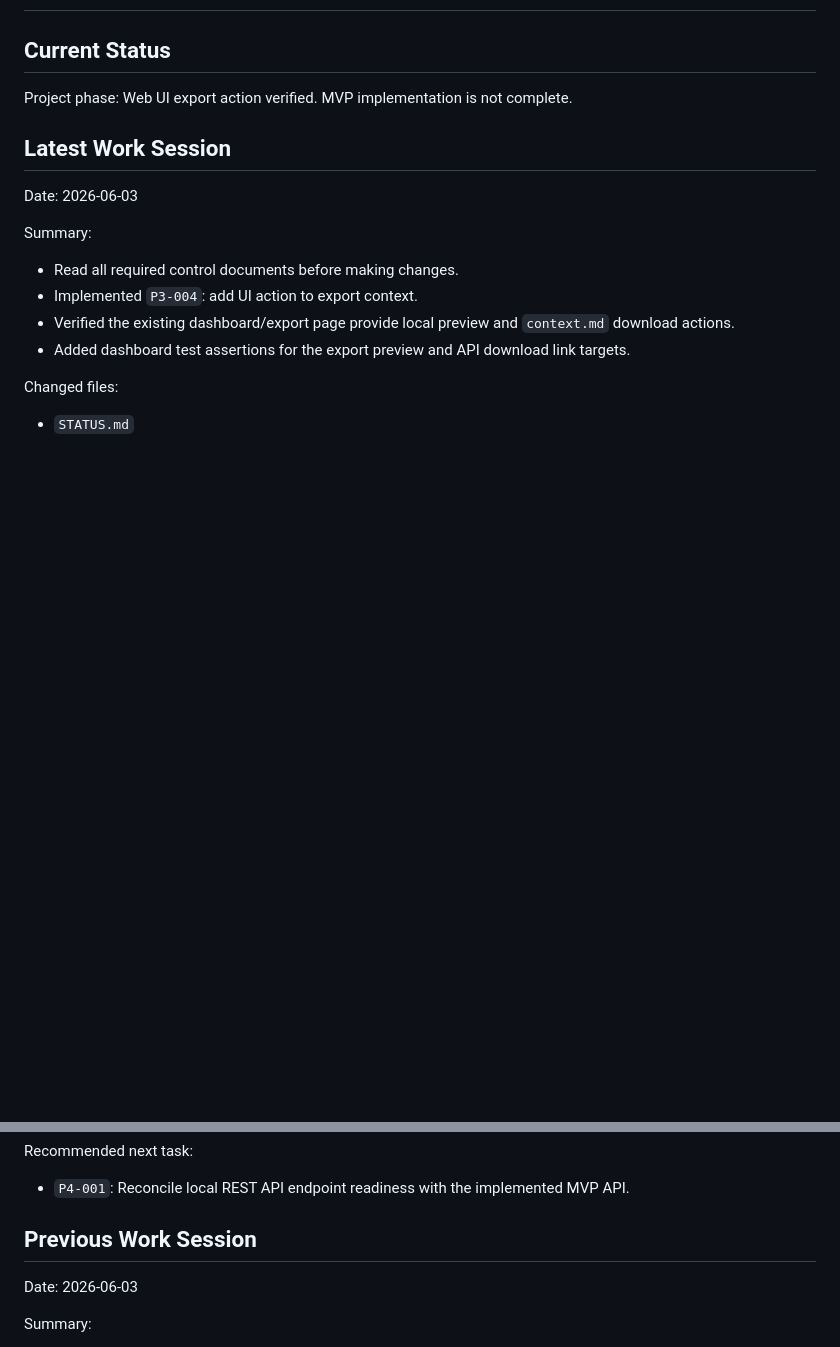
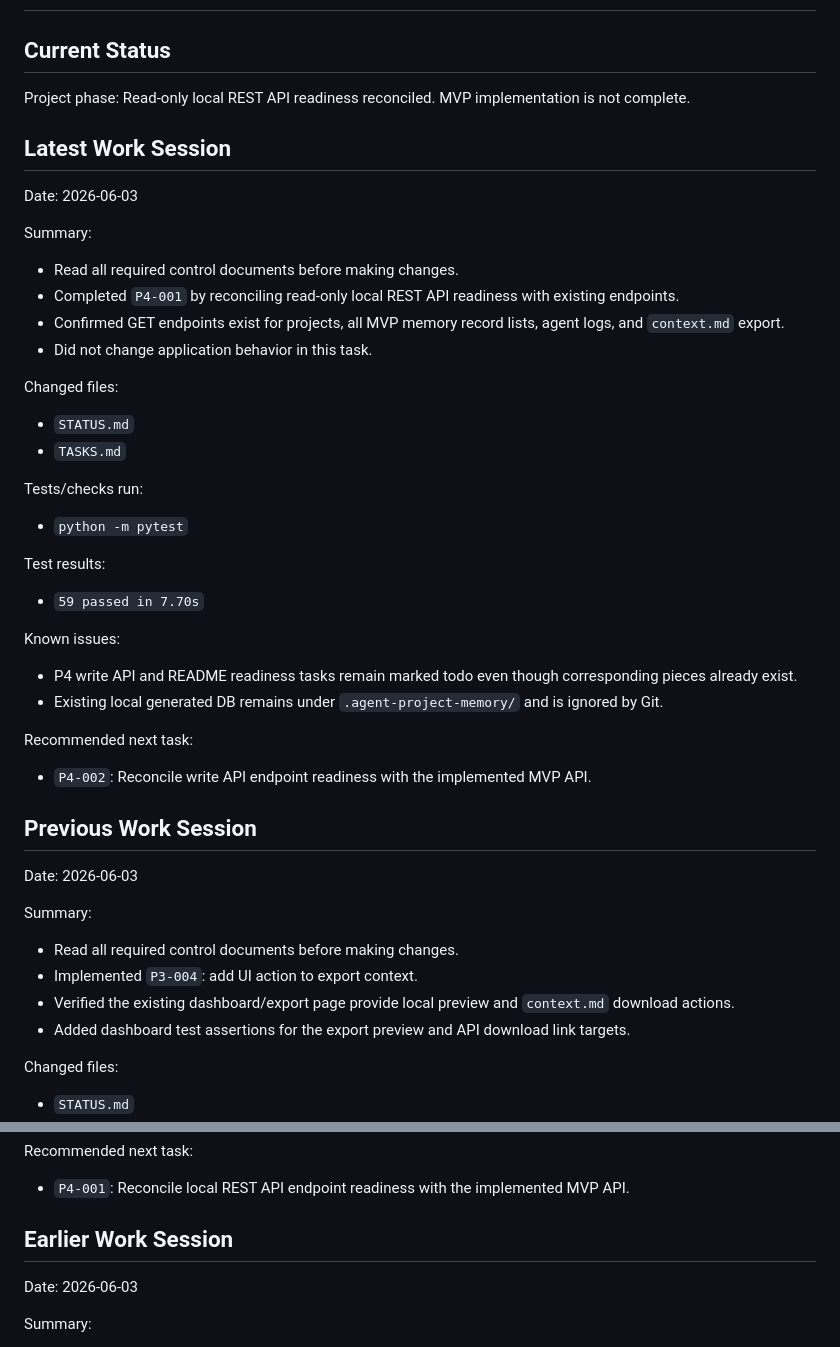
Before and after one commit to jaoushingan88/agent-project-memory, a Markdown page: STATUS.md, 2 parts joined by grey strips. Drawn GitHub-style; blank space fills up the shorter version.

Commit message:
Reconcile read API task

```diff
--- a/STATUS.md
+++ b/STATUS.md
@@ -2,9 +2,42 @@
 
 ## Current Status
 
-Project phase: Web UI export action verified. MVP implementation is not complete.
+Project phase: Read-only local REST API readiness reconciled. MVP implementation is not complete.
 
 ## Latest Work Session
+
+Date: 2026-06-03
+
+Summary:
+
+- Read all required control documents before making changes.
+- Completed `P4-001` by reconciling read-only local REST API readiness with existing endpoints.
+- Confirmed GET endpoints exist for projects, all MVP memory record lists, agent logs, and `context.md` export.
+- Did not change application behavior in this task.
+
+Changed files:
+
+- `STATUS.md`
+- `TASKS.md`
+
+Tests/checks run:
+
+- `python -m pytest`
+
+Test results:
+
+- `59 passed in 7.70s`
+
+Known issues:
+
+- P4 write API and README readiness tasks remain marked todo even though corresponding pieces already exist.
+- Existing local generated DB remains under `.agent-project-memory/` and is ignored by Git.
+
+Recommended next task:
+
+- `P4-002`: Reconcile write API endpoint readiness with the implemented MVP API.
+
+## Previous Work Session
 
 Date: 2026-06-03
 
@@ -38,7 +71,7 @@ Recommended next task:
 
 - `P4-001`: Reconcile local REST API endpoint readiness with the implemented MVP API.
 
-## Previous Work Session
+## Earlier Work Session
 
 Date: 2026-06-03
 
```
Also changed, not shown: TASKS.md (+2 -2 lines).
